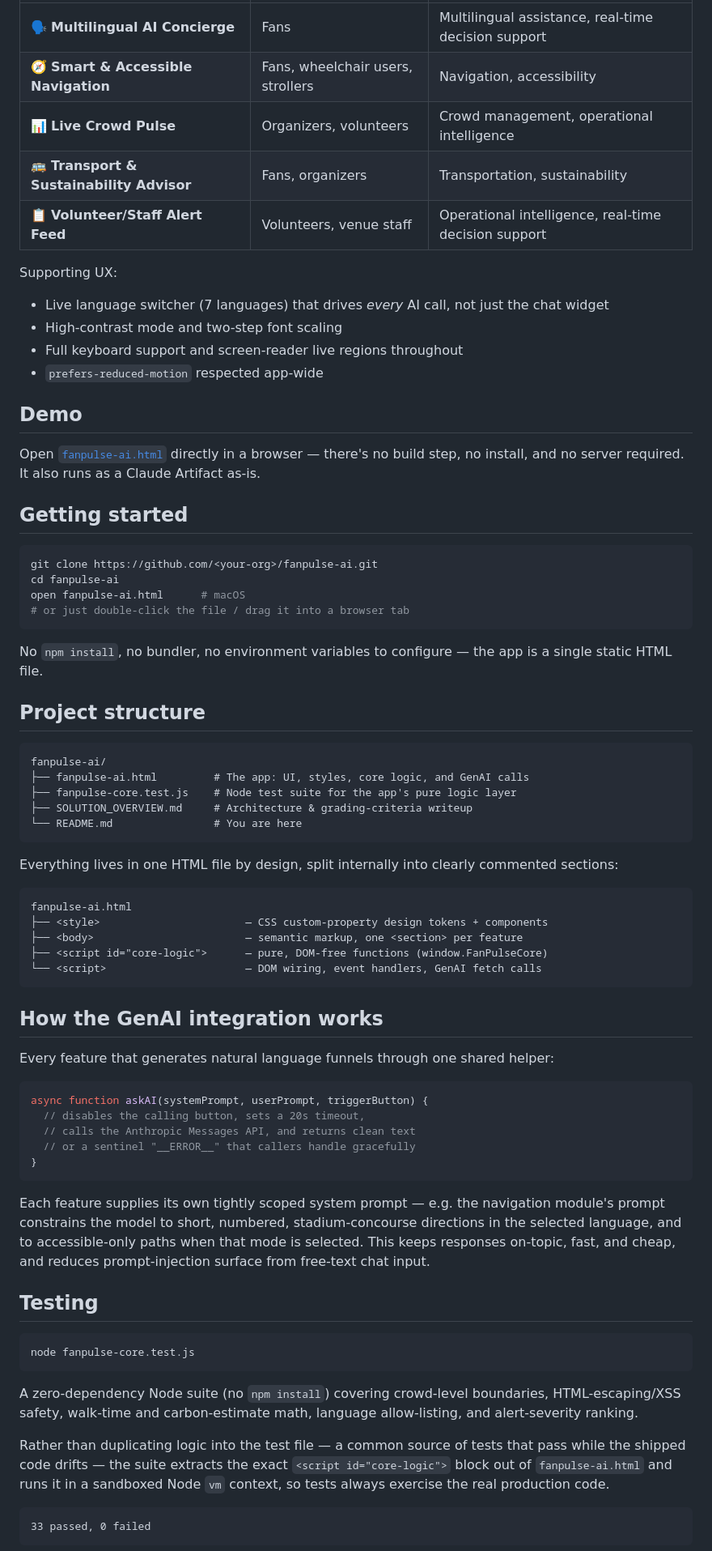
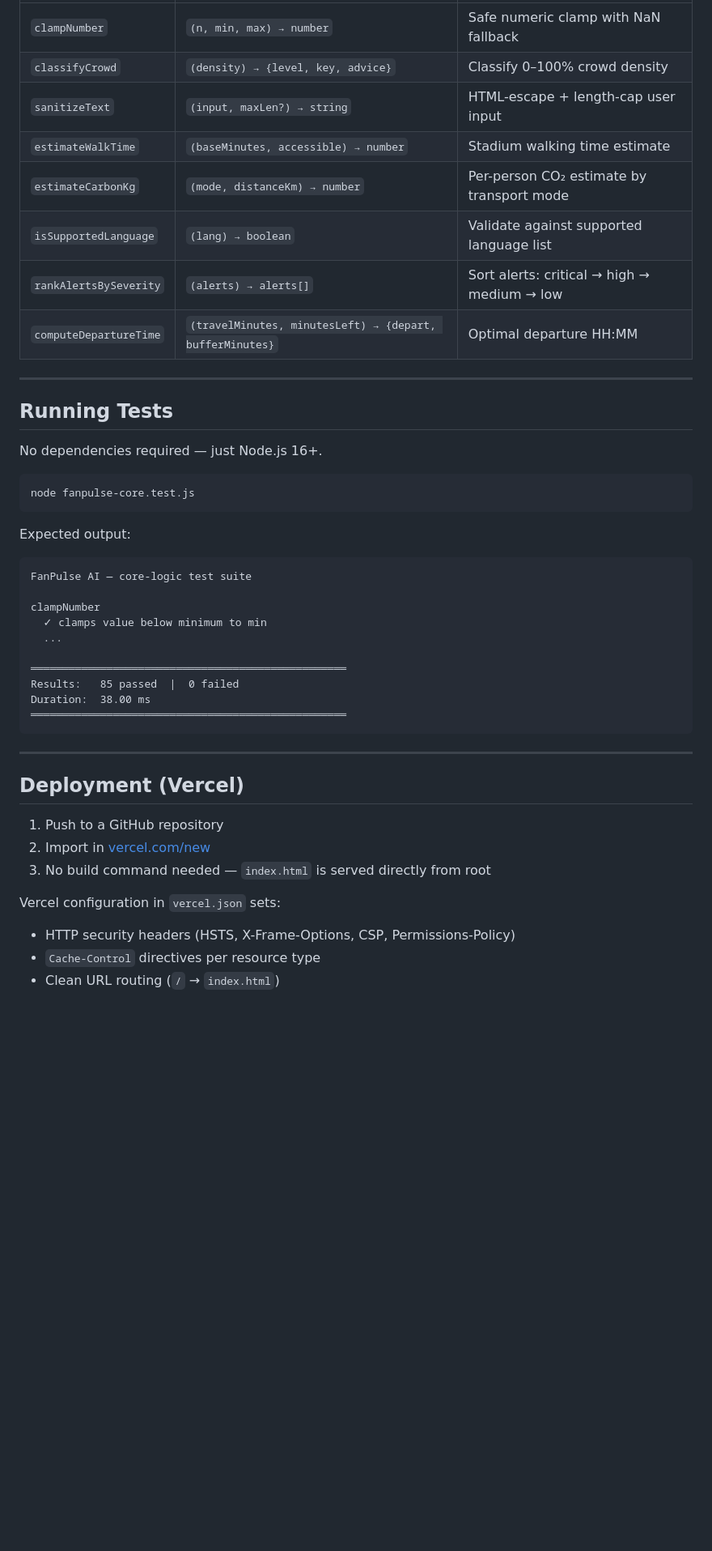
Before and after one commit to thor-1933/FanPulse-Ai, a Markdown page: README.md, the part around one of its changes. Shown at 81% size. Drawn GitHub-style; blank space fills up the shorter version.

Commit message:
Revise README for clarity and structure
Updated the README to clarify the purpose and features of FanPulse AI, including deployment instructions and project structure.

````diff
--- a/README.md
+++ b/README.md
@@ -37,76 +53,47 @@ FanPulse AI deliberately covers all eight focus areas and all four personas in o
 |---|---|---|
-| 🗣️ **Multilingual AI Concierge** | Fans | Multilingual assistance, real-time decision support |
-| 🧭 **Smart & Accessible Navigation** | Fans, wheelchair users, strollers | Navigation, accessibility |
-| 📊 **Live Crowd Pulse** | Organizers, volunteers | Crowd management, operational intelligence |
-| 🚌 **Transport & Sustainability Advisor** | Fans, organizers | Transportation, sustainability |
-| 📋 **Volunteer/Staff Alert Feed** | Volunteers, venue staff | Operational intelligence, real-time decision support |
+| `clampNumber` | `(n, min, max) → number` | Safe numeric clamp with NaN fallback |
+| `classifyCrowd` | `(density) → {level, key, advice}` | Classify 0–100% crowd density |
+| `sanitizeText` | `(input, maxLen?) → string` | HTML-escape + length-cap user input |
+| `estimateWalkTime` | `(baseMinutes, accessible) → number` | Stadium walking time estimate |
+| `estimateCarbonKg` | `(mode, distanceKm) → number` | Per-person CO₂ estimate by transport mode |
+| `isSupportedLanguage` | `(lang) → boolean` | Validate against supported language list |
+| `rankAlertsBySeverity` | `(alerts) → alerts[]` | Sort alerts: critical → high → medium → low |
+| `computeDepartureTime` | `(travelMinutes, minutesLeft) → {depart, bufferMinutes}` | Optimal departure HH:MM |
 
-Supporting UX:
+---
 
-- Live language switcher (7 languages) that drives *every* AI call, not just the chat widget
-- High-contrast mode and two-step font scaling
-- Full keyboard support and screen-reader live regions throughout
-- `prefers-reduced-motion` respected app-wide
+## Running Tests
 
-## Demo
-
-Open [`fanpulse-ai.html`](./fanpulse-ai.html) directly in a browser — there's no build step, no install, and no server required. It also runs as a Claude Artifact as-is.
-
-## Getting started
-
-```bash
-git clone https://github.com/<your-org>/fanpulse-ai.git
-cd fanpulse-ai
-open fanpulse-ai.html      # macOS
-# or just double-click the file / drag it into a browser tab
-```
-
-No `npm install`, no bundler, no environment variables to configure — the app is a single static HTML file.
-
-## Project structure
-
-```
-fanpulse-ai/
-├── fanpulse-ai.html         # The app: UI, styles, core logic, and GenAI calls
-├── fanpulse-core.test.js    # Node test suite for the app's pure logic layer
-├── SOLUTION_OVERVIEW.md     # Architecture & grading-criteria writeup
-└── README.md                # You are here
-```
-
-Everything lives in one HTML file by design, split internally into clearly commented sections:
-
-```
-fanpulse-ai.html
-├── <style>                       — CSS custom-property design tokens + components
-├── <body>                        — semantic markup, one <section> per feature
-├── <script id="core-logic">      — pure, DOM-free functions (window.FanPulseCore)
-└── <script>                      — DOM wiring, event handlers, GenAI fetch calls
-```
-
-## How the GenAI integration works
-
-Every feature that generates natural language funnels through one shared helper:
-
-```js
-async function askAI(systemPrompt, userPrompt, triggerButton) {
-  // disables the calling button, sets a 20s timeout,
-  // calls the Anthropic Messages API, and returns clean text
-  // or a sentinel "__ERROR__" that callers handle gracefully
-}
-```
-
-Each feature supplies its own tightly scoped system prompt — e.g. the navigation module's prompt constrains the model to short, numbered, stadium-concourse directions in the selected language, and to accessible-only paths when that mode is selected. This keeps responses on-topic, fast, and cheap, and reduces prompt-injection surface from free-text chat input.
-
-## Testing
+No dependencies required — just Node.js 16+.
 
 ```bash
 node fanpulse-core.test.js
 ```
 
-A zero-dependency Node suite (no `npm install`) covering crowd-level boundaries, HTML-escaping/XSS safety, walk-time and carbon-estimate math, language allow-listing, and alert-severity ranking.
+Expected output:
+```
+FanPulse AI — core-logic test suite
 
-Rather than duplicating logic into the test file — a common source of tests that pass while the shipped code drifts — the suite extracts the exact `<script id="core-logic">` block out of `fanpulse-ai.html` and runs it in a sandboxed Node `vm` context, so tests always exercise the real production code.
+clampNumber
+  ✓ clamps value below minimum to min
+  ...
 
+══════════════════════════════════════════════════
+Results:   85 passed  |  0 failed
+Duration:  38.00 ms
+══════════════════════════════════════════════════
 ```
-33 passed, 0 failed
-```
+
+---
+
+## Deployment (Vercel)
+
+1. Push to a GitHub repository
+2. Import in [vercel.com/new](https://vercel.com/new)
+3. No build command needed — `index.html` is served directly from root
+
+Vercel configuration in `vercel.json` sets:
+- HTTP security headers (HSTS, X-Frame-Options, CSP, Permissions-Policy)
+- `Cache-Control` directives per resource type
+- Clean URL routing (`/` → `index.html`)
+
````
Also changed, not shown: other parts of README.md (+85 -49 lines).
